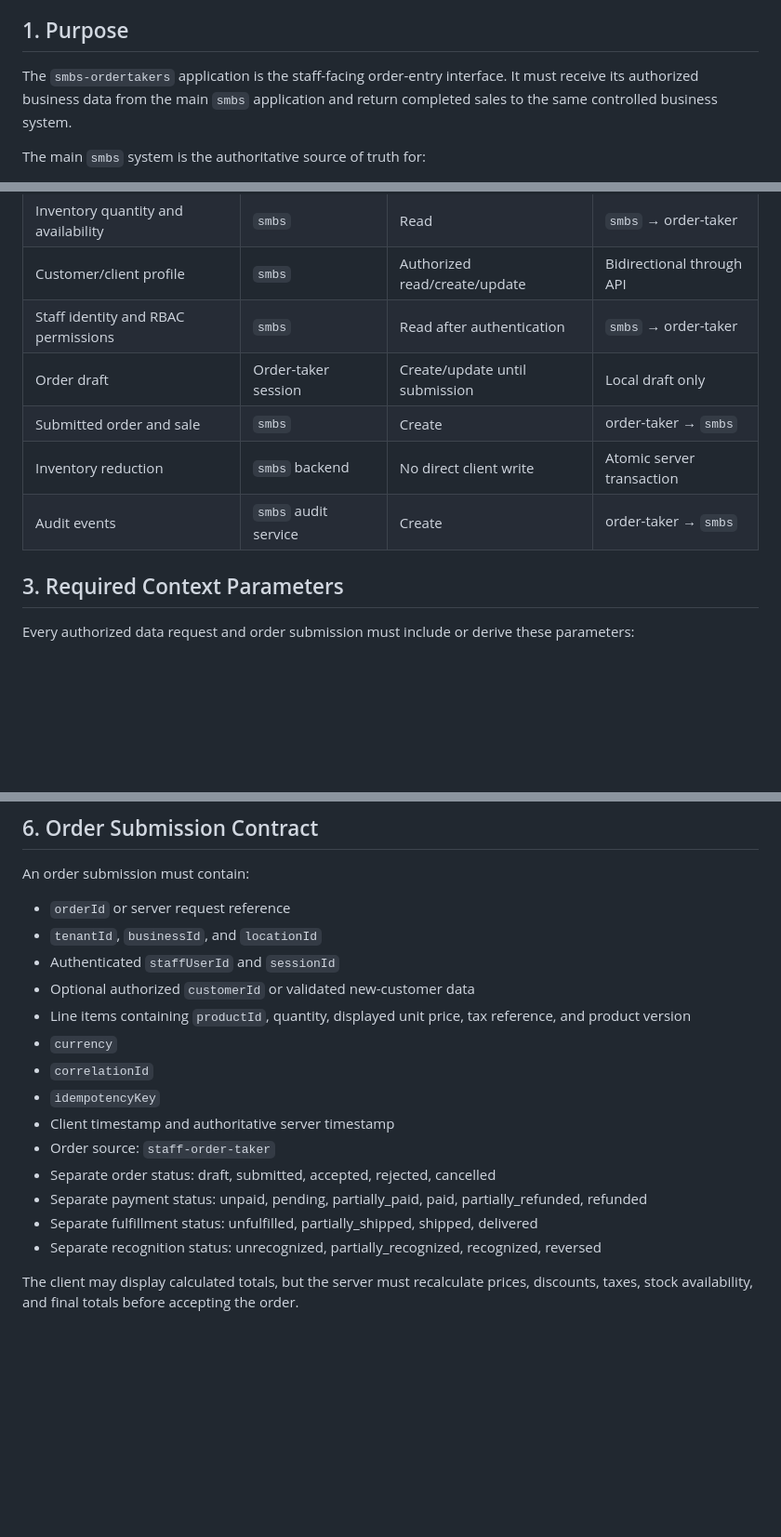
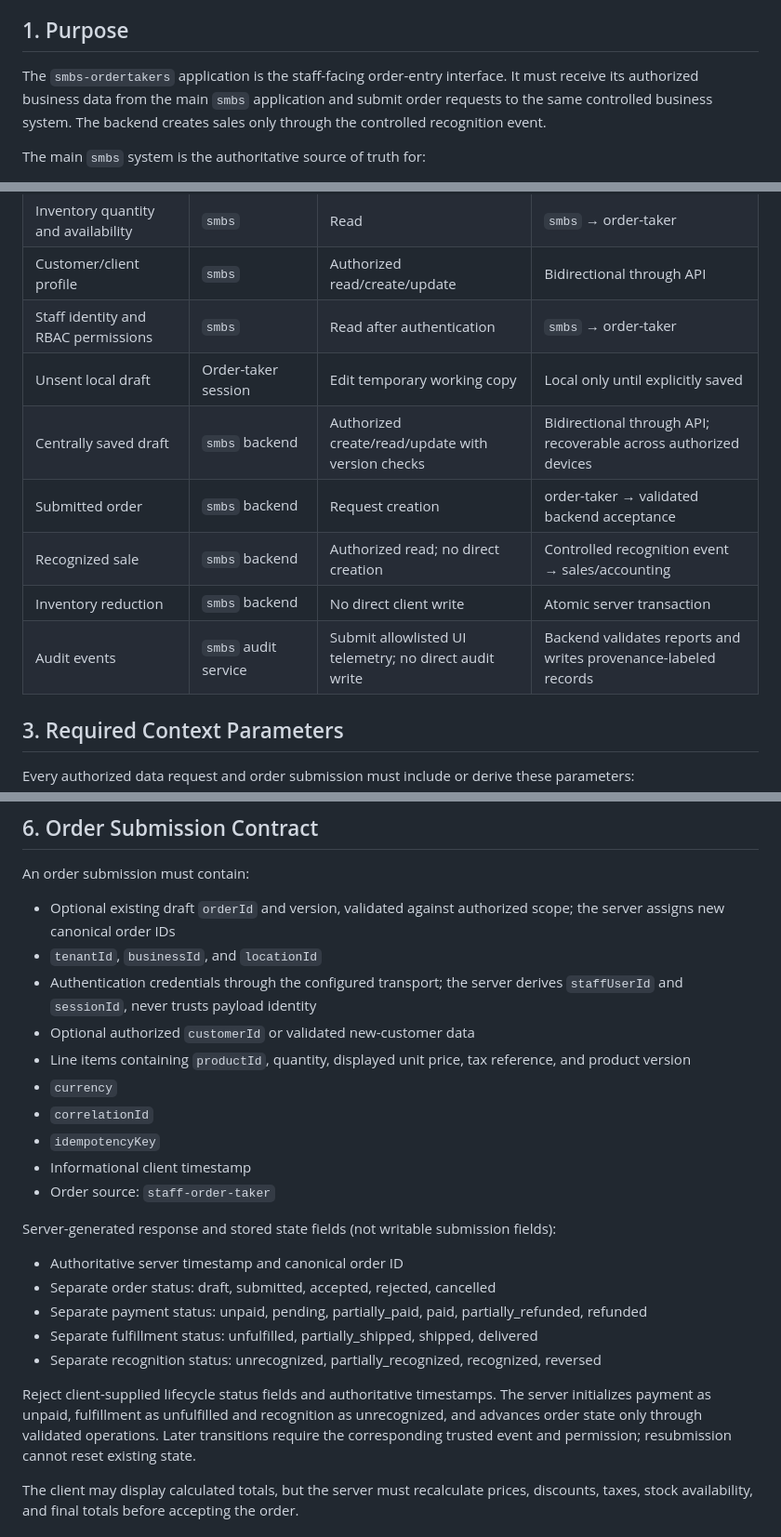
Before and after one commit to X-Magno-Maximus/smbs-ordertakers, a Markdown page: SMBS_DATA_INTEGRATION.md, 3 parts joined by grey strips. Shown at 93% size. Drawn GitHub-style; blank space fills up the shorter version.

Commit message:
Fix integration contract ownership, trusted statuses and UI audit ingestion

```diff
--- a/SMBS_DATA_INTEGRATION.md
+++ b/SMBS_DATA_INTEGRATION.md
@@ -7,7 +7,7 @@
 
 ## 1. Purpose
 
-The `smbs-ordertakers` application is the staff-facing order-entry interface. It must receive its authorized business data from the main `smbs` application and return completed sales to the same controlled business system.
+The `smbs-ordertakers` application is the staff-facing order-entry interface. It must receive its authorized business data from the main `smbs` application and submit order requests to the same controlled business system. The backend creates sales only through the controlled recognition event.
 
 The main `smbs` system is the authoritative source of truth for:
 
@@ -33,10 +33,12 @@ The order-taker must not maintain an independent permanent copy of these records
 | Inventory quantity and availability | `smbs` | Read | `smbs` → order-taker |
 | Customer/client profile | `smbs` | Authorized read/create/update | Bidirectional through API |
 | Staff identity and RBAC permissions | `smbs` | Read after authentication | `smbs` → order-taker |
-| Order draft | Order-taker session | Create/update until submission | Local draft only |
-| Submitted order and sale | `smbs` | Create | order-taker → `smbs` |
+| Unsent local draft | Order-taker session | Edit temporary working copy | Local only until explicitly saved |
+| Centrally saved draft | `smbs` backend | Authorized create/read/update with version checks | Bidirectional through API; recoverable across authorized devices |
+| Submitted order | `smbs` backend | Request creation | order-taker → validated backend acceptance |
+| Recognized sale | `smbs` backend | Authorized read; no direct creation | Controlled recognition event → sales/accounting |
 | Inventory reduction | `smbs` backend | No direct client write | Atomic server transaction |
-| Audit events | `smbs` audit service | Create | order-taker → `smbs` |
+| Audit events | `smbs` audit service | Submit allowlisted UI telemetry; no direct audit write | Backend validates reports and writes provenance-labeled records |
 
 ## 3. Required Context Parameters
 
@@ -109,20 +111,26 @@ Customer search responses should be minimal and tenant-scoped. Sensitive notes,
 
 An order submission must contain:
 
-- `orderId` or server request reference
+- Optional existing draft `orderId` and version, validated against authorized scope; the server assigns new canonical order IDs
 - `tenantId`, `businessId`, and `locationId`
-- Authenticated `staffUserId` and `sessionId`
+- Authentication credentials through the configured transport; the server derives `staffUserId` and `sessionId`, never trusts payload identity
 - Optional authorized `customerId` or validated new-customer data
 - Line items containing `productId`, quantity, displayed unit price, tax reference, and product version
 - `currency`
 - `correlationId`
 - `idempotencyKey`
-- Client timestamp and authoritative server timestamp
+- Informational client timestamp
 - Order source: `staff-order-taker`
+
+Server-generated response and stored state fields (not writable submission fields):
+
+- Authoritative server timestamp and canonical order ID
 - Separate order status: draft, submitted, accepted, rejected, cancelled
 - Separate payment status: unpaid, pending, partially_paid, paid, partially_refunded, refunded
 - Separate fulfillment status: unfulfilled, partially_shipped, shipped, delivered
 - Separate recognition status: unrecognized, partially_recognized, recognized, reversed
+
+Reject client-supplied lifecycle status fields and authoritative timestamps. The server initializes payment as unpaid, fulfillment as unfulfilled and recognition as unrecognized, and advances order state only through validated operations. Later transitions require the corresponding trusted event and permission; resubmission cannot reset existing state.
 
 The client may display calculated totals, but the server must recalculate prices, discounts, taxes, stock availability, and final totals before accepting the order.
 
```
Also changed, not shown: other parts of SMBS_DATA_INTEGRATION.md (+6 -1 lines).
